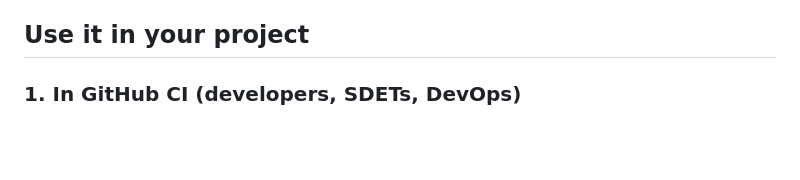
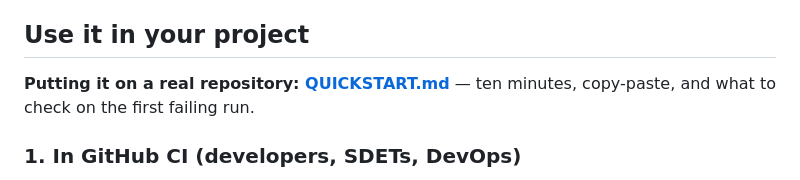
Before and after one commit to hmamut39/tewip, a Markdown page: README.md, the part around the change. Rendered like a GitHub page; blank space fills up the shorter version.

```diff
--- a/README.md
+++ b/README.md
@@ -5,6 +5,8 @@ A triage agent for Playwright test failures. See [ROADMAP.md](ROADMAP.md) for th
 **Status: phases 1 to 4 are built, and Phase 5 (auto-fix) is in progress.** Those phases are collection, rule-based diagnosis, LLM diagnosis with a real-data eval, and multi-role views. The agent runs live in GitHub CI and answers questions from AI assistants through MCP. On fresh real Gutenberg CI failures, with the pipeline frozen before labelling, accuracy is 93.4%; the caveats are in [eval/README.md](eval/README.md).
 
 ## Use it in your project
+
+**Putting it on a real repository: [QUICKSTART.md](QUICKSTART.md)** — ten minutes, copy-paste, and what to check on the first failing run.
 
 ### 1. In GitHub CI (developers, SDETs, DevOps)
 
```
Also changed, not shown: QUICKSTART.md (added, +119 -0 lines).
